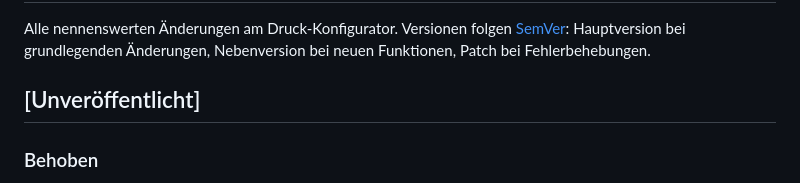
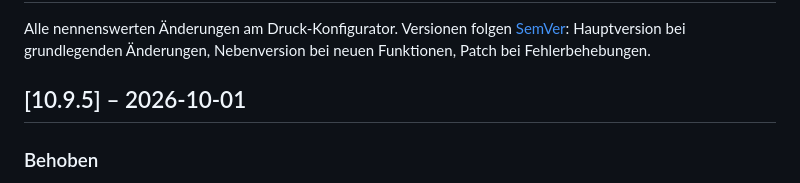
Before and after one commit to TMA84/druck-konfigurator, a Markdown page: CHANGELOG.md, the part around the change. GitHub-like rendering.

Commit message:
chore: 10.9.5
Co-Authored-By: Claude Opus 5.5 <noreply@anthropic.com>

```diff
--- a/CHANGELOG.md
+++ b/CHANGELOG.md
@@ -2,7 +2,7 @@
 
 Alle nennenswerten Änderungen am Druck-Konfigurator. Versionen folgen [SemVer](https://semver.org/lang/de/): Hauptversion bei grundlegenden Änderungen, Nebenversion bei neuen Funktionen, Patch bei Fehlerbehebungen.
 
-## [Unveröffentlicht]
+## [10.9.5] – 2026-10-01
 
 ### Behoben
 - **Objektliste im Druck sprang beim Scrollen zurück:** Sie wurde bei jedem neuen Stand (alle paar Sekunden) neu aufgebaut. Jetzt nur noch bei Änderungen, die Scrollposition bleibt.
```
